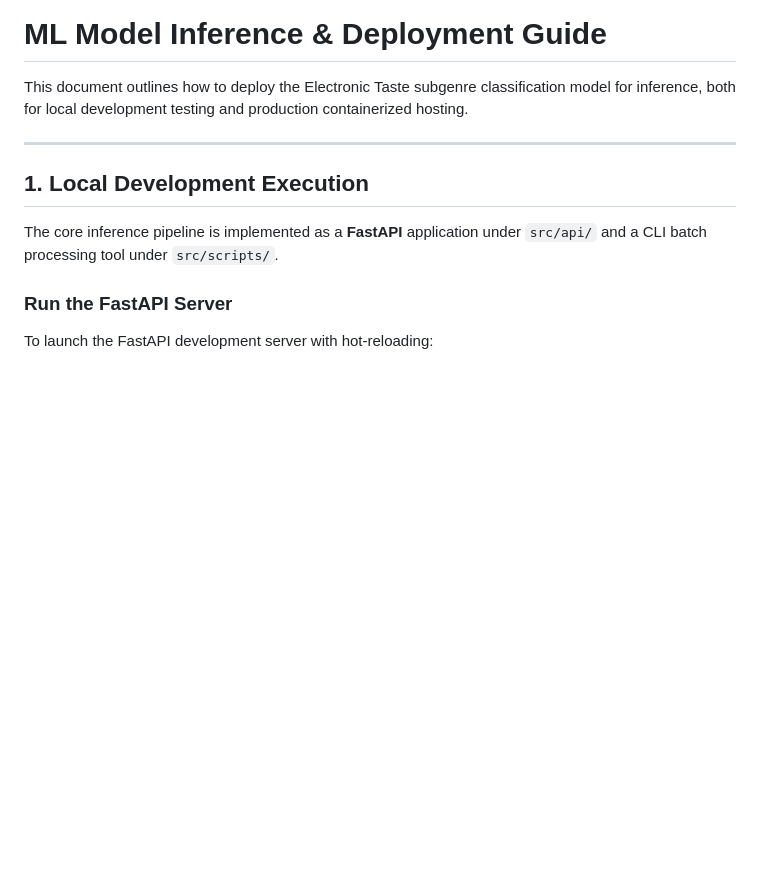
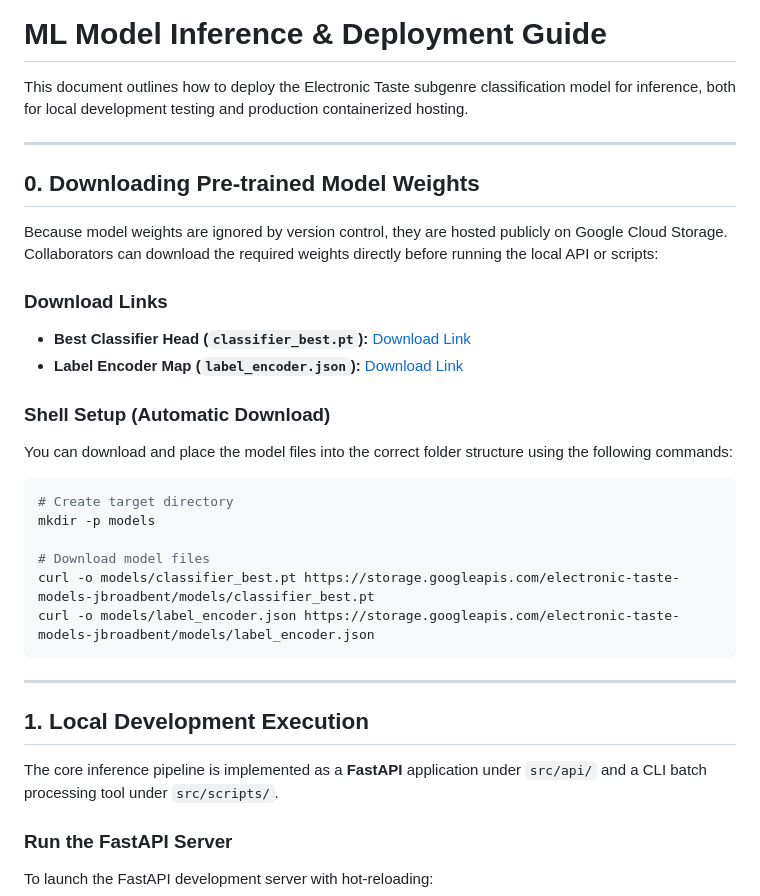
Before and after one commit to Jonbroad15/ElectronicTaste, a Markdown page: specs/phase3_core_ml/inference_deployment.md, the part around the change. Rendered like a GitHub page; blank space fills up the shorter version.

Commit message:
docs: add GCS model download instructions to inference deployment guide

````diff
--- a/specs/phase3_core_ml/inference_deployment.md
+++ b/specs/phase3_core_ml/inference_deployment.md
@@ -1,6 +1,28 @@
 # ML Model Inference & Deployment Guide
 
 This document outlines how to deploy the Electronic Taste subgenre classification model for inference, both for local development testing and production containerized hosting.
+
+---
+
+## 0. Downloading Pre-trained Model Weights
+
+Because model weights are ignored by version control, they are hosted publicly on Google Cloud Storage. Collaborators can download the required weights directly before running the local API or scripts:
+
+### Download Links
+* **Best Classifier Head (`classifier_best.pt`):** [Download Link](https://storage.googleapis.com/electronic-taste-models-jbroadbent/models/classifier_best.pt)
+* **Label Encoder Map (`label_encoder.json`):** [Download Link](https://storage.googleapis.com/electronic-taste-models-jbroadbent/models/label_encoder.json)
+
+### Shell Setup (Automatic Download)
+You can download and place the model files into the correct folder structure using the following commands:
+
+```bash
+# Create target directory
+mkdir -p models
+
+# Download model files
+curl -o models/classifier_best.pt https://storage.googleapis.com/electronic-taste-models-jbroadbent/models/classifier_best.pt
+curl -o models/label_encoder.json https://storage.googleapis.com/electronic-taste-models-jbroadbent/models/label_encoder.json
+```
 
 ---
 
````
